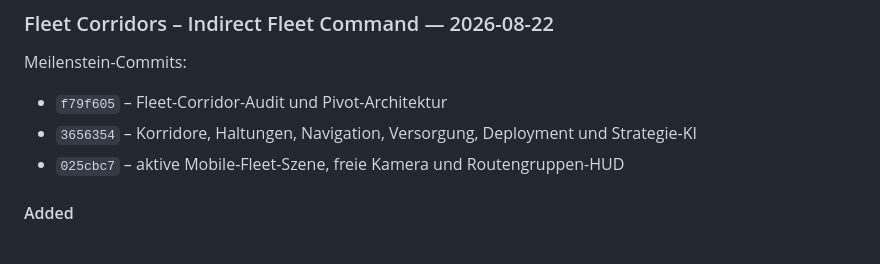
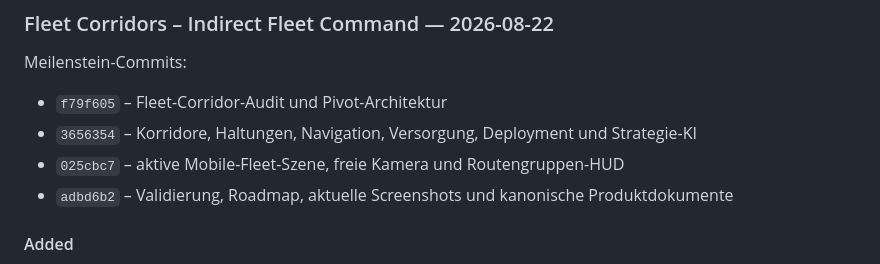
Before and after one commit to emfau88/Voidline-Tactic, a Markdown page: CHANGELOG.md, the part around the change. Drawn GitHub-style.

Commit message:
Record Fleet Corridors milestone commits

```diff
--- a/CHANGELOG.md
+++ b/CHANGELOG.md
@@ -11,6 +11,7 @@ Meilenstein-Commits:
 - `f79f605` – Fleet-Corridor-Audit und Pivot-Architektur
 - `3656354` – Korridore, Haltungen, Navigation, Versorgung, Deployment und Strategie-KI
 - `025cbc7` – aktive Mobile-Fleet-Szene, freie Kamera und Routengruppen-HUD
+- `adbd6b2` – Validierung, Roadmap, aktuelle Screenshots und kanonische Produktdokumente
 
 #### Added
 
```
